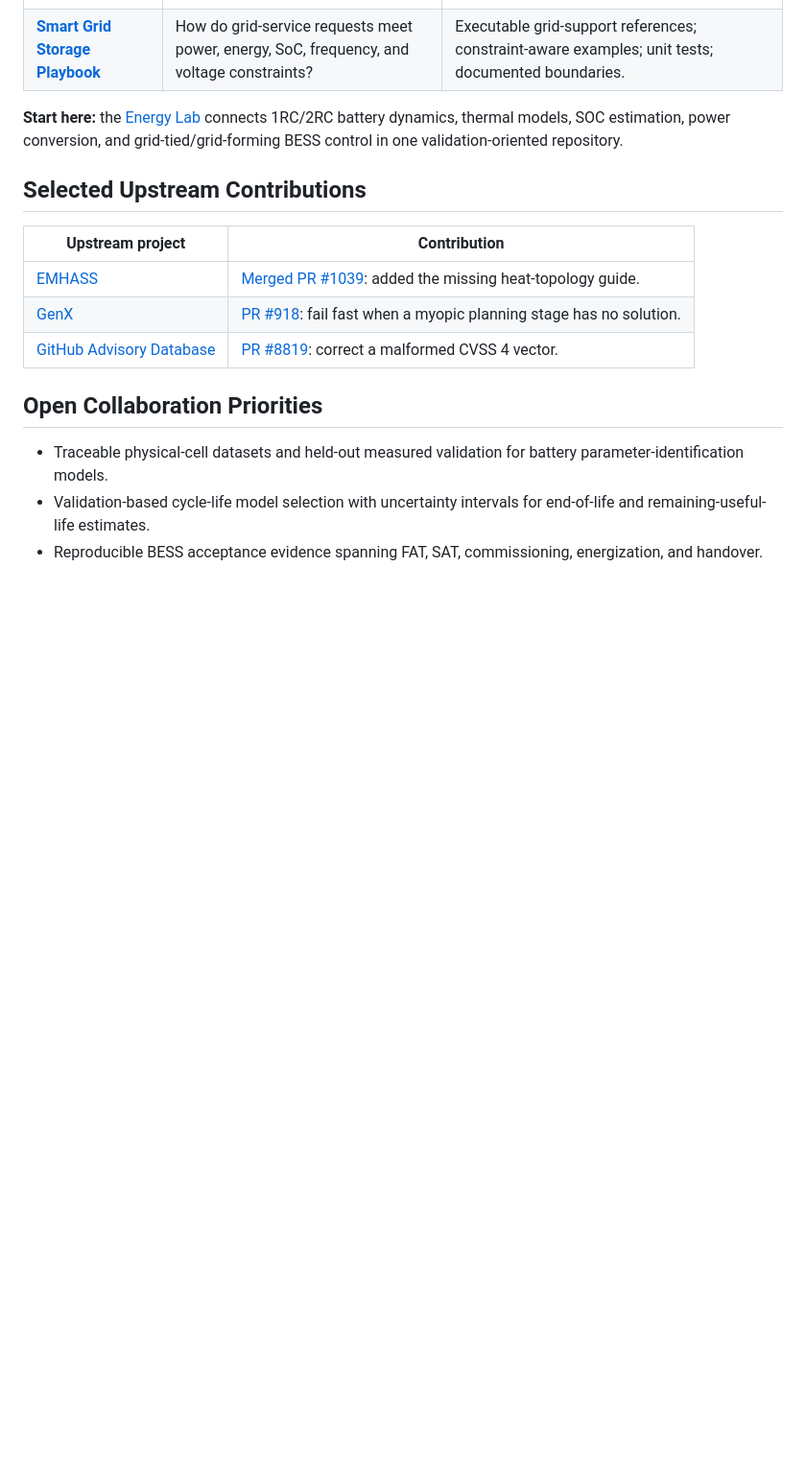
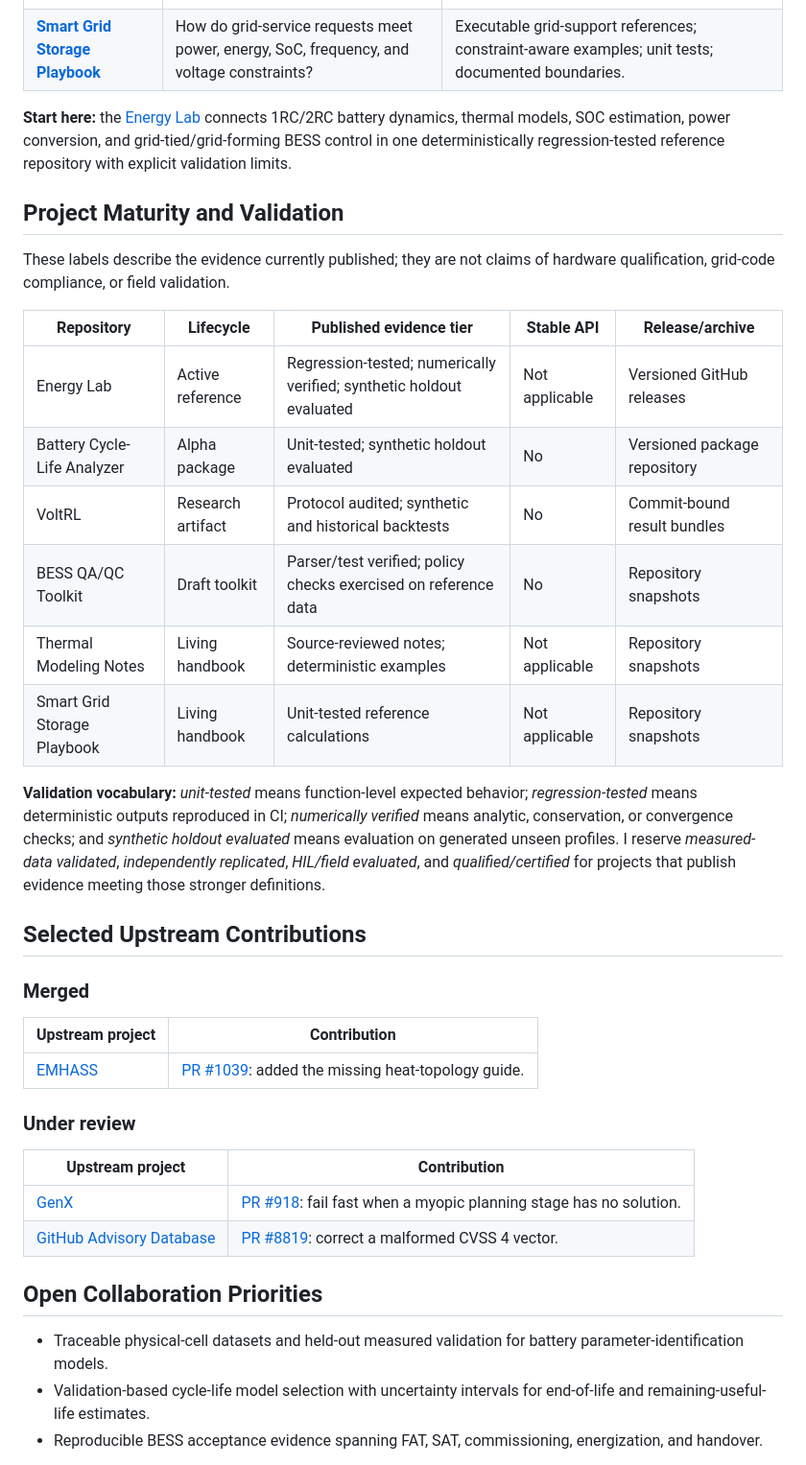
Before and after one commit to mohammadrezwankhan/mohammadrezwankhan, a Markdown page: README.md, the part around the change. Shown at 96% size. GitHub-like rendering; blank space fills up the shorter version.

Commit message:
Clarify portfolio maturity and validation claims (#16)

```diff
--- a/README.md
+++ b/README.md
@@ -51,14 +51,43 @@ equations, assumptions, tests, and engineering limits.
 
 **Start here:** the [Energy Lab](https://github.com/mohammadrezwankhan/matlab-simulink-energy-lab)
 connects 1RC/2RC battery dynamics, thermal models, SOC estimation, power
-conversion, and grid-tied/grid-forming BESS control in one validation-oriented
-repository.
+conversion, and grid-tied/grid-forming BESS control in one deterministically
+regression-tested reference repository with explicit validation limits.
+
+## Project Maturity and Validation
+
+These labels describe the evidence currently published; they are not claims of
+hardware qualification, grid-code compliance, or field validation.
+
+| Repository | Lifecycle | Published evidence tier | Stable API | Release/archive |
+|---|---|---|---|---|
+| Energy Lab | Active reference | Regression-tested; numerically verified; synthetic holdout evaluated | Not applicable | Versioned GitHub releases |
+| Battery Cycle-Life Analyzer | Alpha package | Unit-tested; synthetic holdout evaluated | No | Versioned package repository |
+| VoltRL | Research artifact | Protocol audited; synthetic and historical backtests | No | Commit-bound result bundles |
+| BESS QA/QC Toolkit | Draft toolkit | Parser/test verified; policy checks exercised on reference data | No | Repository snapshots |
+| Thermal Modeling Notes | Living handbook | Source-reviewed notes; deterministic examples | Not applicable | Repository snapshots |
+| Smart Grid Storage Playbook | Living handbook | Unit-tested reference calculations | Not applicable | Repository snapshots |
+
+**Validation vocabulary:** *unit-tested* means function-level expected behavior;
+*regression-tested* means deterministic outputs reproduced in CI; *numerically
+verified* means analytic, conservation, or convergence checks; and *synthetic
+holdout evaluated* means evaluation on generated unseen profiles. I reserve
+*measured-data validated*, *independently replicated*, *HIL/field evaluated*,
+and *qualified/certified* for projects that publish evidence meeting those
+stronger definitions.
 
 ## Selected Upstream Contributions
 
+### Merged
+
 | Upstream project | Contribution |
 |---|---|
-| [EMHASS](https://github.com/davidusb-geek/emhass) | [Merged PR #1039](https://github.com/davidusb-geek/emhass/pull/1039): added the missing heat-topology guide. |
+| [EMHASS](https://github.com/davidusb-geek/emhass) | [PR #1039](https://github.com/davidusb-geek/emhass/pull/1039): added the missing heat-topology guide. |
+
+### Under review
+
+| Upstream project | Contribution |
+|---|---|
 | [GenX](https://github.com/GenXProject/GenX.jl) | [PR #918](https://github.com/GenXProject/GenX.jl/pull/918): fail fast when a myopic planning stage has no solution. |
 | [GitHub Advisory Database](https://github.com/github/advisory-database) | [PR #8819](https://github.com/github/advisory-database/pull/8819): correct a malformed CVSS 4 vector. |
 
```
